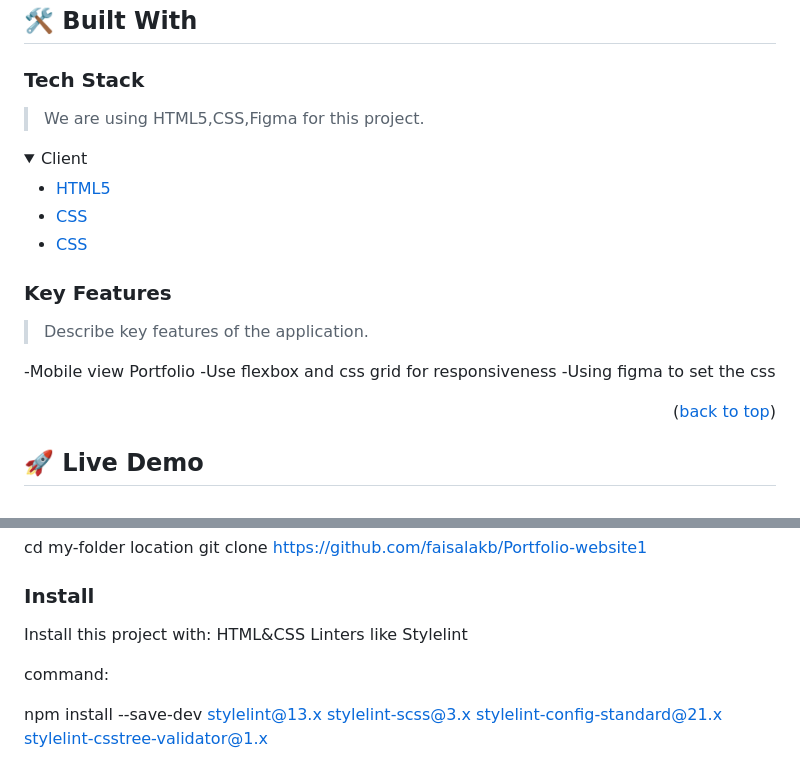
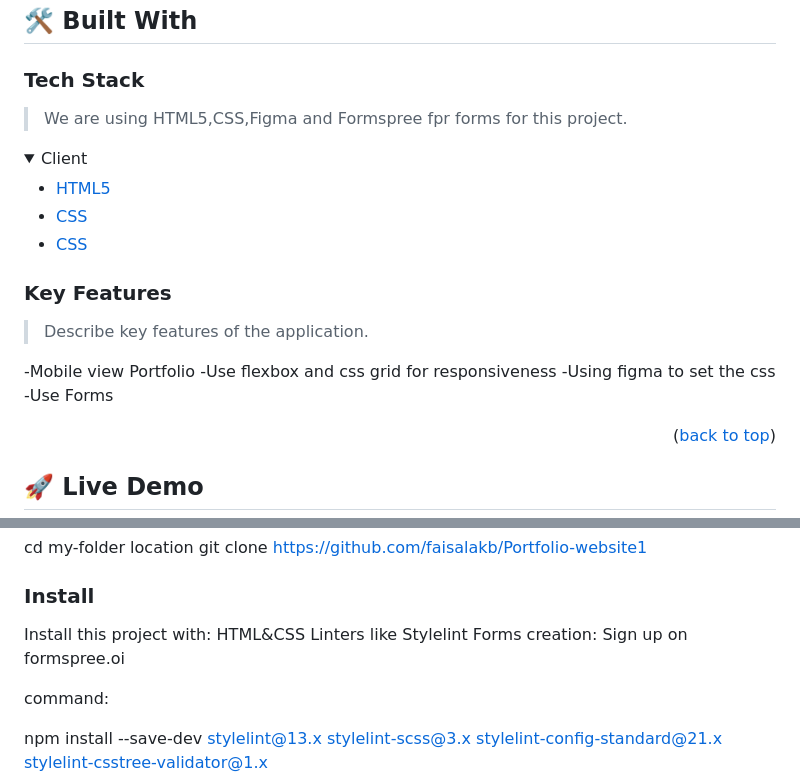
Before and after one commit to faisalakb/MyPortfolio-website, a Markdown page: README.md, 2 parts joined by grey strips. Drawn GitHub-style; folded sections open.

```diff
--- a/README.md
+++ b/README.md
@@ -34,7 +34,7 @@
 
 ### Tech Stack <a name="tech-stack"></a>
 
-> We are using HTML5,CSS,Figma for this project.
+> We are using HTML5,CSS,Figma and Formspree fpr forms for this project.
 
 <details>
   <summary>Client</summary>
@@ -54,7 +54,7 @@
 -Mobile view Portfolio
 -Use flexbox and css grid for responsiveness
 -Using figma to set the css
-
+-Use Forms
 
 <p align="right">(<a href="#readme-top">back to top</a>)</p>
 
@@ -102,7 +102,7 @@ commands:
 
 Install this project with:
 HTML&CSS Linters like Stylelint
-
+Forms creation: Sign up on  formspree.oi
 
 command:
 
```
